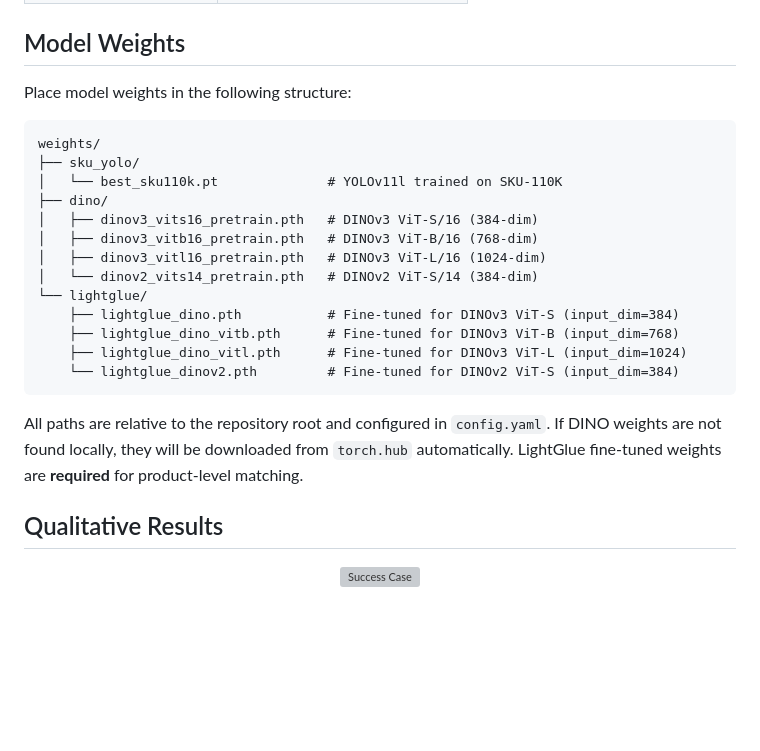
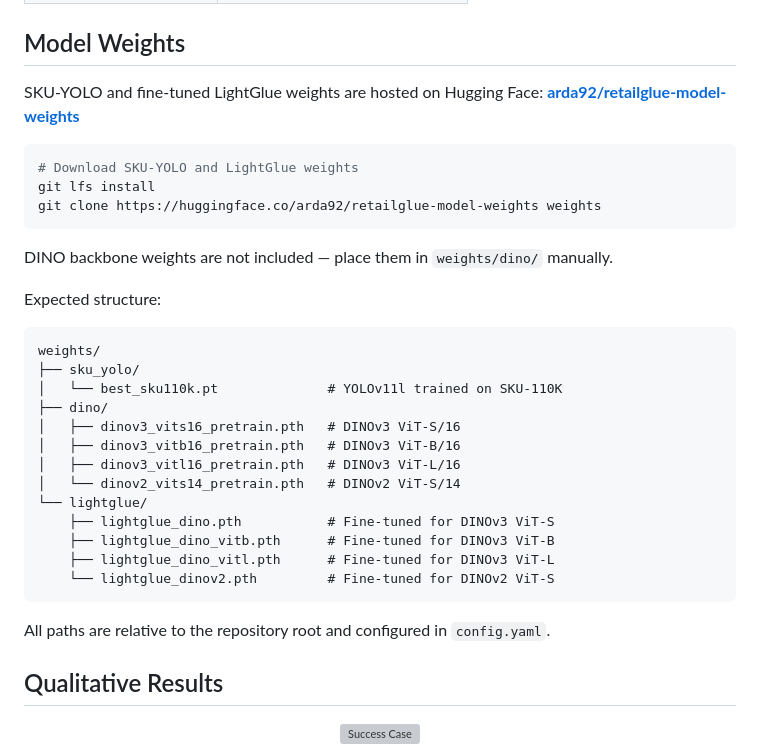
Before and after one commit to arda92a/RetailGlue, a Markdown page: README.md, the part around the change. Drawn GitHub-style; blank space fills up the shorter version; grey boxes are pictures that could not be loaded.

Commit message:
add model weights link

````diff
--- a/README.md
+++ b/README.md
@@ -130,27 +130,35 @@ uv run python run_benchmark.py --model lightglue_dino --device cuda
 
 ## Model Weights
 
-Place model weights in the following structure:
+SKU-YOLO and fine-tuned LightGlue weights are hosted on Hugging Face: [**arda92/retailglue-model-weights**](https://huggingface.co/arda92/retailglue-model-weights)
+
+```bash
+# Download SKU-YOLO and LightGlue weights
+git lfs install
+git clone https://huggingface.co/arda92/retailglue-model-weights weights
+```
+
+DINO backbone weights are not included — place them in `weights/dino/` manually.
+
+Expected structure:
 
 ```
 weights/
 ├── sku_yolo/
 │   └── best_sku110k.pt              # YOLOv11l trained on SKU-110K
 ├── dino/
-│   ├── dinov3_vits16_pretrain.pth   # DINOv3 ViT-S/16 (384-dim)
-│   ├── dinov3_vitb16_pretrain.pth   # DINOv3 ViT-B/16 (768-dim)
-│   ├── dinov3_vitl16_pretrain.pth   # DINOv3 ViT-L/16 (1024-dim)
-│   └── dinov2_vits14_pretrain.pth   # DINOv2 ViT-S/14 (384-dim)
+│   ├── dinov3_vits16_pretrain.pth   # DINOv3 ViT-S/16
+│   ├── dinov3_vitb16_pretrain.pth   # DINOv3 ViT-B/16
+│   ├── dinov3_vitl16_pretrain.pth   # DINOv3 ViT-L/16
+│   └── dinov2_vits14_pretrain.pth   # DINOv2 ViT-S/14
 └── lightglue/
-    ├── lightglue_dino.pth           # Fine-tuned for DINOv3 ViT-S (input_dim=384)
-    ├── lightglue_dino_vitb.pth      # Fine-tuned for DINOv3 ViT-B (input_dim=768)
-    ├── lightglue_dino_vitl.pth      # Fine-tuned for DINOv3 ViT-L (input_dim=1024)
-    └── lightglue_dinov2.pth         # Fine-tuned for DINOv2 ViT-S (input_dim=384)
+    ├── lightglue_dino.pth           # Fine-tuned for DINOv3 ViT-S
+    ├── lightglue_dino_vitb.pth      # Fine-tuned for DINOv3 ViT-B
+    ├── lightglue_dino_vitl.pth      # Fine-tuned for DINOv3 ViT-L
+    └── lightglue_dinov2.pth         # Fine-tuned for DINOv2 ViT-S
 ```
 
 All paths are relative to the repository root and configured in `config.yaml`.
-If DINO weights are not found locally, they will be downloaded from `torch.hub` automatically.
-LightGlue fine-tuned weights are **required** for product-level matching.
 
 ## Qualitative Results
 
````
